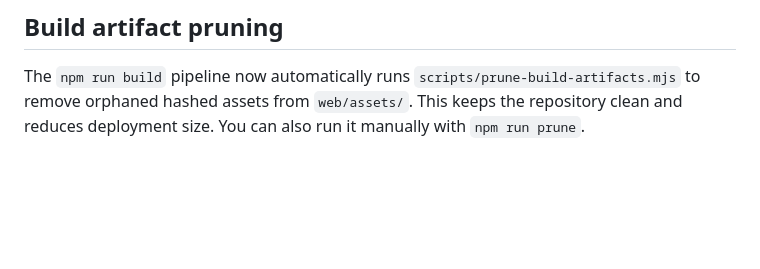
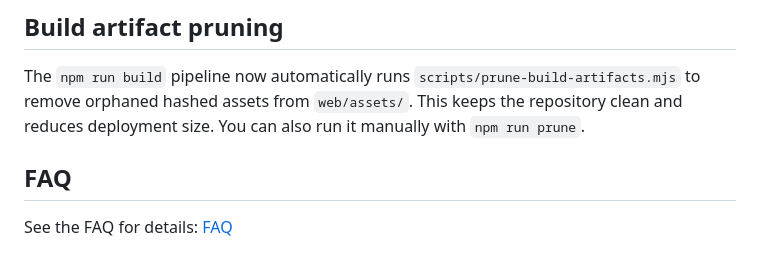
Before and after one commit to Kormiloio/Nautilus, a Markdown page: README.md, the part around the change. Drawn GitHub-style; blank space fills up the shorter version.

Commit message:
docs: add FAQ and link from README

```diff
--- a/README.md
+++ b/README.md
@@ -55,3 +55,6 @@ Expand and review the lesson content so that each topic can support five distinc
 ## Build artifact pruning
 
 The `npm run build` pipeline now automatically runs `scripts/prune-build-artifacts.mjs` to remove orphaned hashed assets from `web/assets/`. This keeps the repository clean and reduces deployment size. You can also run it manually with `npm run prune`.
+## FAQ
+
+See the FAQ for details: [FAQ](docs/FAQ.md)
```
Also changed, not shown: docs/FAQ.md (added, +39 -0 lines).
